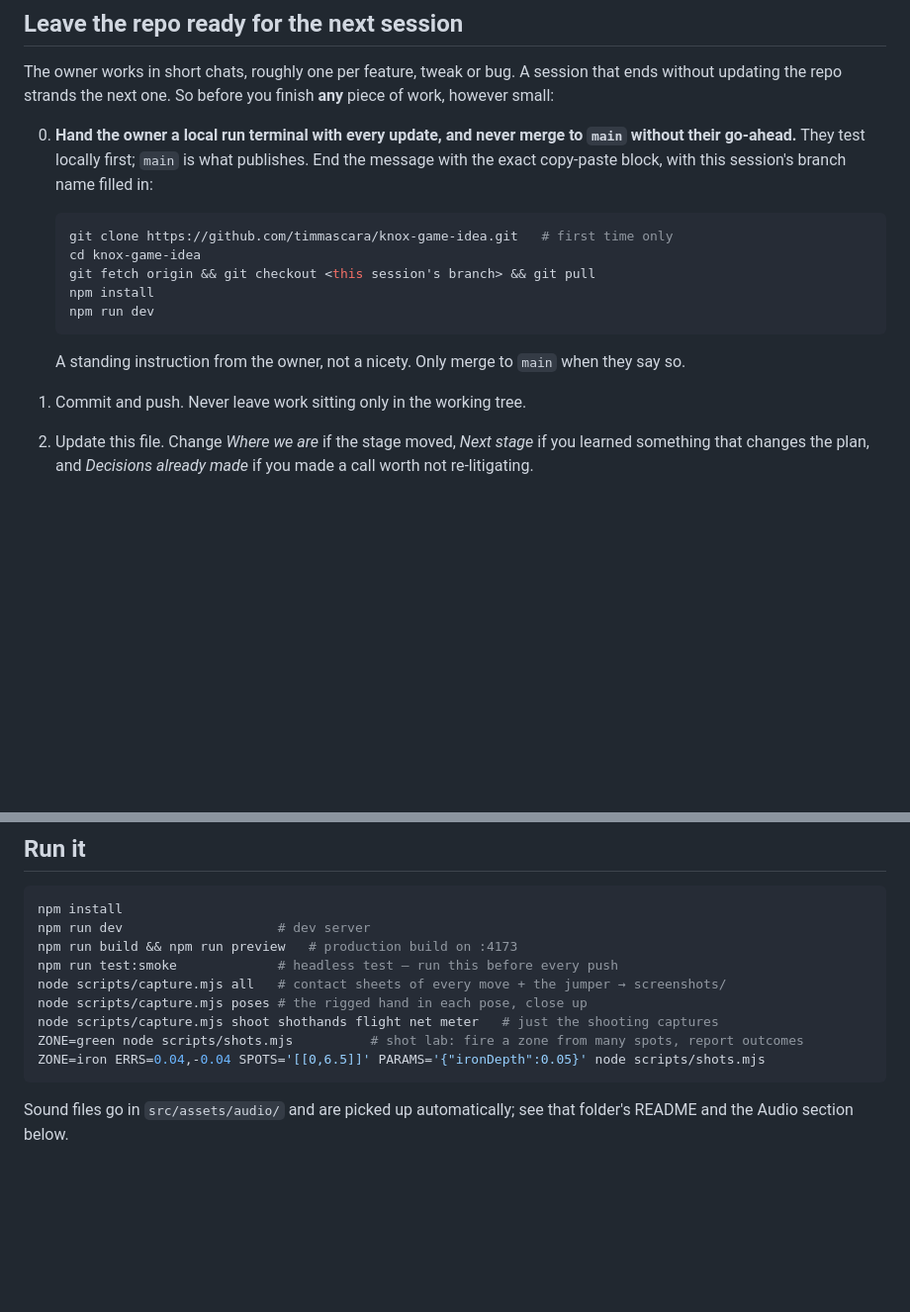
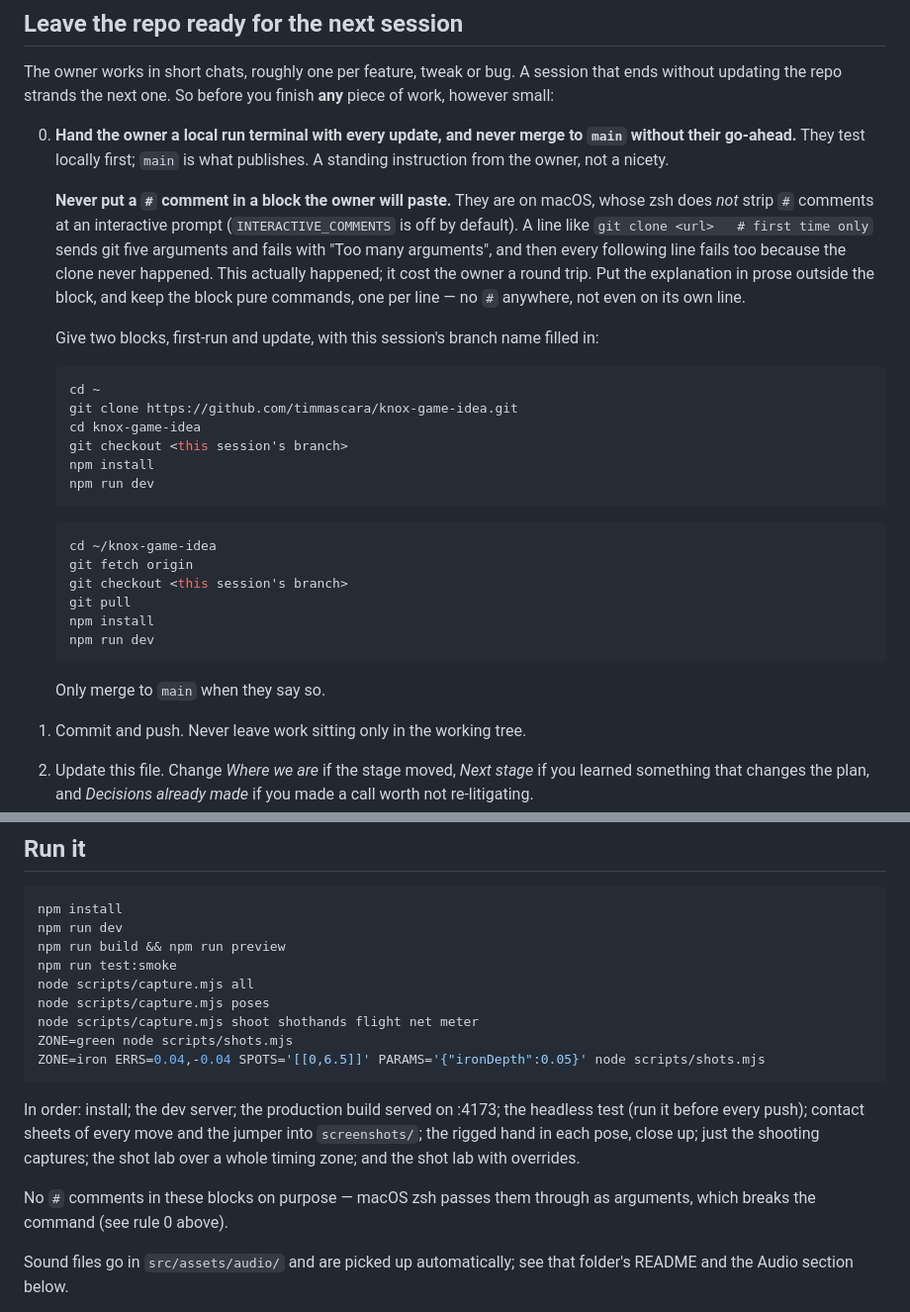
Before and after one commit to timmascara/knox-game-idea, a Markdown page: CLAUDE.md, 2 parts joined by grey strips. Shown at 99% size. Drawn GitHub-style; blank space fills up the shorter version.

Commit message:
Docs: no hash comments in copy-paste command blocks (macOS zsh passes them through)
The run terminal handed to the owner had a trailing "# first time only" on
the git clone line. macOS zsh does not strip # comments at an interactive
prompt (INTERACTIVE_COMMENTS is off by default), so git received five
arguments and failed with "Too many arguments" — and every following line
then failed because the clone never happened.

- CLAUDE.md rule 0 now forbids # in any block the owner will paste, explains
  why, and carries two comment-free blocks (first run, and update).
- The remaining command blocks in CLAUDE.md and README.md lose their inline
  comments; the explanation moves to prose underneath.

No code change: nothing was wrong with the build.

Co-Authored-By: Claude Opus 5 <noreply@anthropic.com>
Claude-Session: https://claude.ai/code/session_01CiGmSXMsq9x1FYvA4MKYyq

````diff
--- a/CLAUDE.md
+++ b/CLAUDE.md
@@ -30,19 +30,40 @@ you finish **any** piece of work, however small:
 
 0. **Hand the owner a local run terminal with every update, and never merge
    to `main` without their go-ahead.** They test locally first; `main` is
-   what publishes. End the message with the exact copy-paste block, with
-   this session's branch name filled in:
+   what publishes. A standing instruction from the owner, not a nicety.
+
+   **Never put a `#` comment in a block the owner will paste.** They are on
+   macOS, whose zsh does *not* strip `#` comments at an interactive prompt
+   (`INTERACTIVE_COMMENTS` is off by default). A line like
+   `git clone <url>   # first time only` sends git five arguments and fails
+   with "Too many arguments", and then every following line fails too
+   because the clone never happened. This actually happened; it cost the
+   owner a round trip. Put the explanation in prose outside the block, and
+   keep the block pure commands, one per line — no `#` anywhere, not even
+   on its own line.
+
+   Give two blocks, first-run and update, with this session's branch name
+   filled in:
 
    ```bash
-   git clone https://github.com/timmascara/knox-game-idea.git   # first time only
+   cd ~
+   git clone https://github.com/timmascara/knox-game-idea.git
    cd knox-game-idea
-   git fetch origin && git checkout <this session's branch> && git pull
+   git checkout <this session's branch>
    npm install
    npm run dev
    ```
 
-   A standing instruction from the owner, not a nicety. Only merge to `main`
-   when they say so.
+   ```bash
+   cd ~/knox-game-idea
+   git fetch origin
+   git checkout <this session's branch>
+   git pull
+   npm install
+   npm run dev
+   ```
+
+   Only merge to `main` when they say so.
 1. Commit and push. Never leave work sitting only in the working tree.
 2. Update this file. Change *Where we are* if the stage moved, *Next stage* if
    you learned something that changes the plan, and *Decisions already made*
@@ -59,15 +80,24 @@ reads automatically, so if it is not written here it did not happen.
 
 ```bash
 npm install
-npm run dev                    # dev server
-npm run build && npm run preview   # production build on :4173
-npm run test:smoke             # headless test — run this before every push
-node scripts/capture.mjs all   # contact sheets of every move + the jumper → screenshots/
-node scripts/capture.mjs poses # the rigged hand in each pose, close up
-node scripts/capture.mjs shoot shothands flight net meter   # just the shooting captures
-ZONE=green node scripts/shots.mjs          # shot lab: fire a zone from many spots, report outcomes
+npm run dev
+npm run build && npm run preview
+npm run test:smoke
+node scripts/capture.mjs all
+node scripts/capture.mjs poses
+node scripts/capture.mjs shoot shothands flight net meter
+ZONE=green node scripts/shots.mjs
 ZONE=iron ERRS=0.04,-0.04 SPOTS='[[0,6.5]]' PARAMS='{"ironDepth":0.05}' node scripts/shots.mjs
 ```
+
+In order: install; the dev server; the production build served on :4173;
+the headless test (run it before every push); contact sheets of every move
+and the jumper into `screenshots/`; the rigged hand in each pose, close up;
+just the shooting captures; the shot lab over a whole timing zone; and the
+shot lab with overrides.
+
+No `#` comments in these blocks on purpose — macOS zsh passes them through
+as arguments, which breaks the command (see rule 0 above).
 
 Sound files go in `src/assets/audio/` and are picked up automatically; see
 that folder's README and the Audio section below.
````
Also changed, not shown: README.md (+16 -6 lines).
